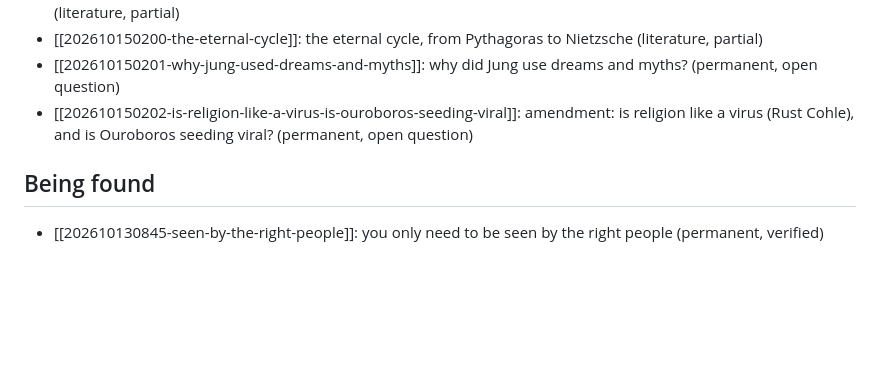
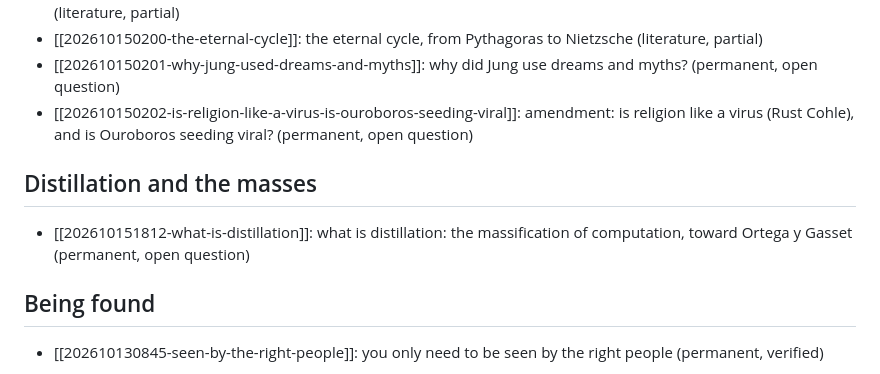
Before and after one commit to h0ffmann/closed-source, a Markdown page: notes/index.md, the part around the change. Rendered like a GitHub page; blank space fills up the shorter version.

```diff
--- a/notes/index.md
+++ b/notes/index.md
@@ -89,6 +89,10 @@ The essay derived from them, and from eight more notes: [New vs. better, 2026](.
 - [[202610150201-why-jung-used-dreams-and-myths]]: why did Jung use dreams and myths? (permanent, open question)
 - [[202610150202-is-religion-like-a-virus-is-ouroboros-seeding-viral]]: amendment: is religion like a virus (Rust Cohle), and is Ouroboros seeding viral? (permanent, open question)
 
+## Distillation and the masses
+
+- [[202610151812-what-is-distillation]]: what is distillation: the massification of computation, toward Ortega y Gasset (permanent, open question)
+
 ## Being found
 
 - [[202610130845-seen-by-the-right-people]]: you only need to be seen by the right people (permanent, verified)
```
Also changed, not shown: 500AUTHORS.md (+1 -0 lines), notes/202610151812-what-is-distillation.md (added, +36 -0 lines).
